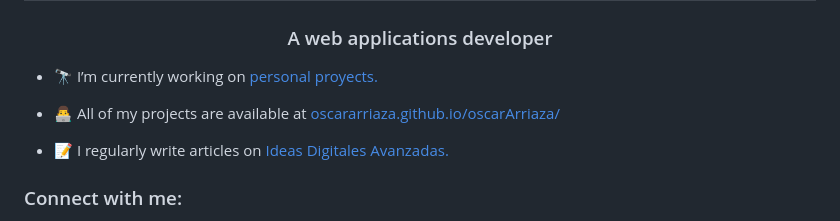
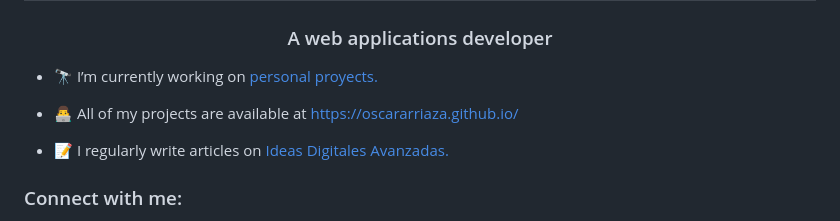
Before and after one commit to oscarArriaza/oscarArriaza, a Markdown page: README.md, the part around one of its changes. GitHub-like rendering.

```diff
--- a/README.md
+++ b/README.md
@@ -8,5 +8,5 @@
 
-- 👨‍💻 All of my projects are available at [oscararriaza.github.io/oscarArriaza/](https://oscararriaza.github.io/oscarArriaza/)
+- 👨‍💻 All of my projects are available at [https://oscararriaza.github.io/](https://oscararriaza.github.io/)
 
 - 📝 I regularly write articles on [Ideas Digitales Avanzadas.](https://ideasdigitalesavanzadas.blogspot.com/)
 
```
Also changed, not shown: other parts of README.md (+1 -1 lines).
